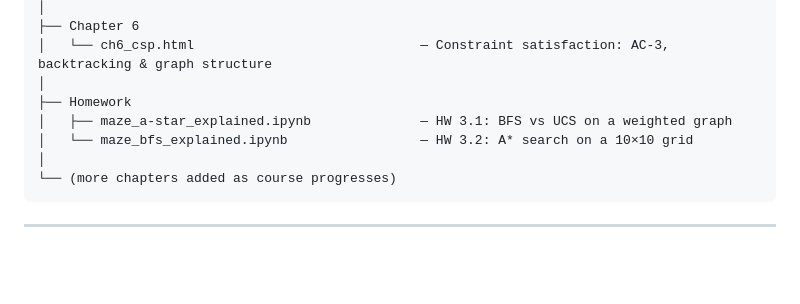
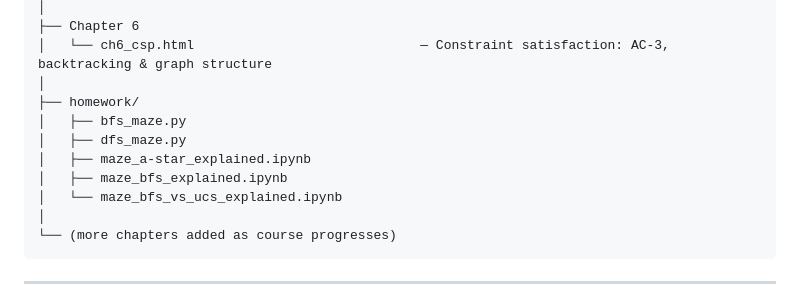
Before and after one commit to kyle-sherman-projects/ai-concepts, a Markdown page: README.md, the part around the change. Rendered like a GitHub page; blank space fills up the shorter version.

Commit message:
Organize homework files into a dedicated directory

````diff
--- a/README.md
+++ b/README.md
@@ -24,9 +24,12 @@ Based on Russell & Norvig's *Artificial Intelligence: A Modern Approach* (4th Ed
 ├── Chapter 6
 │   └── ch6_csp.html                             — Constraint satisfaction: AC-3, backtracking & graph structure
 │
-├── Homework
-│   ├── maze_a-star_explained.ipynb              — HW 3.1: BFS vs UCS on a weighted graph
-│   └── maze_bfs_explained.ipynb                 — HW 3.2: A* search on a 10×10 grid
+├── homework/
+│   ├── bfs_maze.py
+│   ├── dfs_maze.py
+│   ├── maze_a-star_explained.ipynb
+│   ├── maze_bfs_explained.ipynb
+│   └── maze_bfs_vs_ucs_explained.ipynb
 │
 └── (more chapters added as course progresses)
 ```
````
